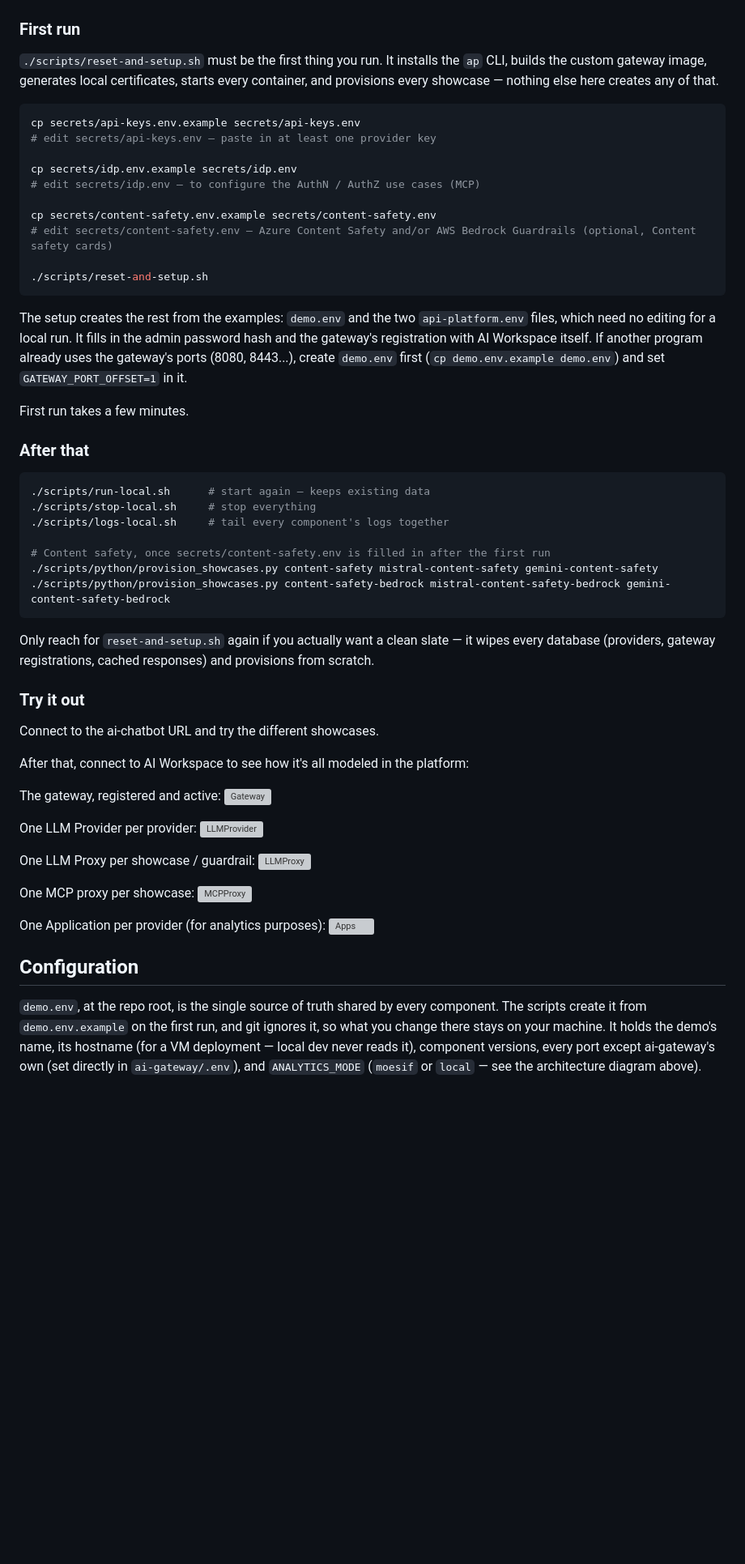
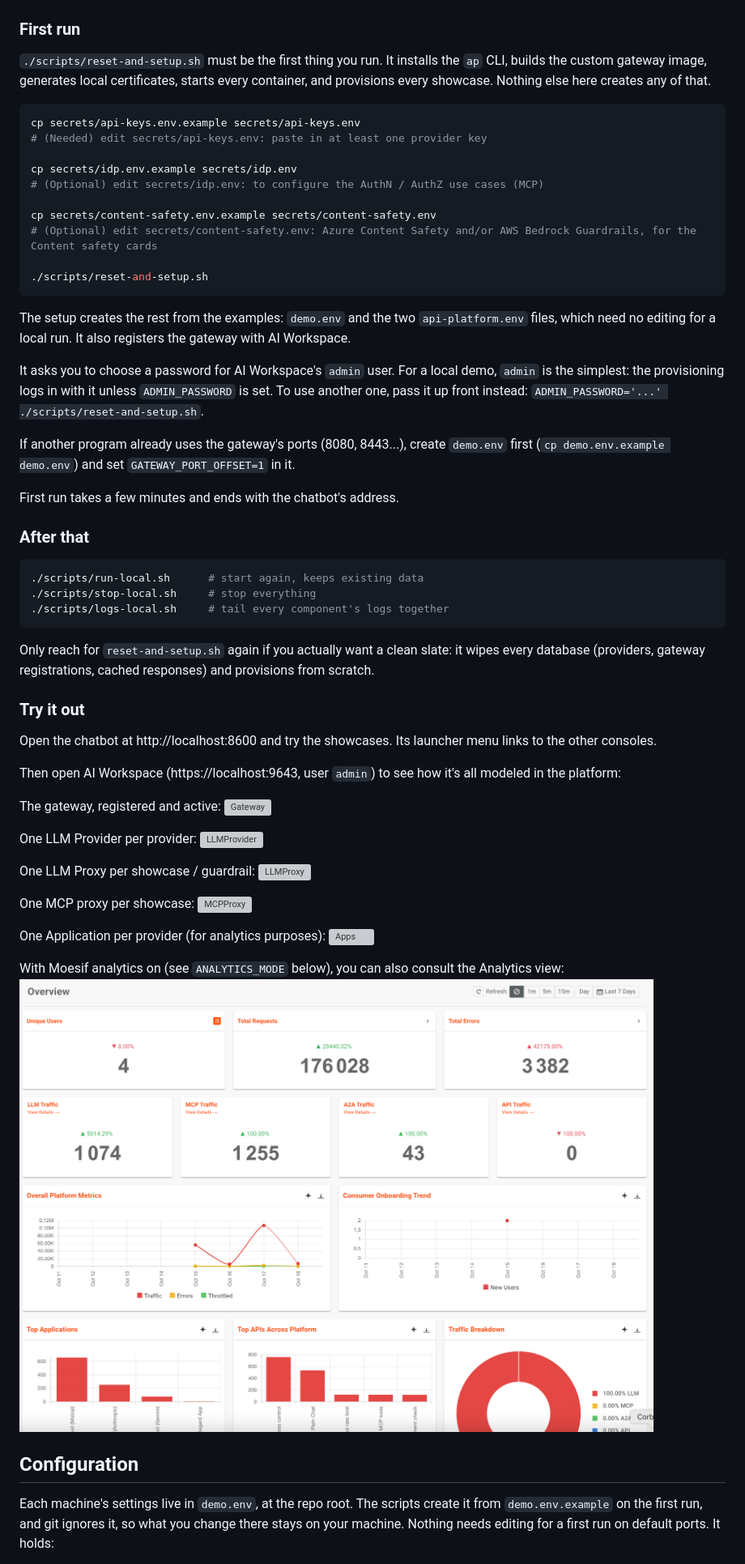
Before and after one commit to fcto-demos/aigw-guardrails-demo, a Markdown page: README.md, the part around one of its changes. Shown at 81% size. Rendered like a GitHub page; pictures changed too: .docs/preview-ai-analytics.png (added); blank space fills up the shorter version; grey boxes are pictures that could not be loaded.

Commit message:
Improve the readme

````diff
--- a/README.md
+++ b/README.md
@@ -123,52 +122,56 @@ set up):
 
 `./scripts/reset-and-setup.sh` must be the first thing you run. It installs
 the `ap` CLI, builds the custom gateway image, generates local certificates,
-starts every container, and provisions every showcase — nothing else
-here creates any of that.
+starts every container, and provisions every showcase. Nothing else here
+creates any of that.
 
 ```bash
 cp secrets/api-keys.env.example secrets/api-keys.env
-# edit secrets/api-keys.env — paste in at least one provider key
+# (Needed) edit secrets/api-keys.env: paste in at least one provider key
 
 cp secrets/idp.env.example secrets/idp.env
-# edit secrets/idp.env — to configure the AuthN / AuthZ use cases (MCP)
+# (Optional) edit secrets/idp.env: to configure the AuthN / AuthZ use cases (MCP)
 
 cp secrets/content-safety.env.example secrets/content-safety.env
-# edit secrets/content-safety.env — Azure Content Safety and/or AWS Bedrock Guardrails (optional, Content safety cards)
+# (Optional) edit secrets/content-safety.env: Azure Content Safety and/or AWS Bedrock Guardrails, for the Content safety cards
 
 ./scripts/reset-and-setup.sh
 ```
 
 The setup creates the rest from the examples: `demo.env` and the two
-`api-platform.env` files, which need no editing for a local run. It fills in
-the admin password hash and the gateway's registration with AI Workspace
-itself. If another program already uses the gateway's ports (8080, 8443...),
-create `demo.env` first (`cp demo.env.example demo.env`) and set
+`api-platform.env` files, which need no editing for a local run. It also
+registers the gateway with AI Workspace.
+
+It asks you to choose a password for AI Workspace's `admin` user. For a local
+demo, `admin` is the simplest: the provisioning logs in with it unless
+`ADMIN_PASSWORD` is set. To use another one, pass it up front instead:
+`ADMIN_PASSWORD='...' ./scripts/reset-and-setup.sh`.
+
+If another program already uses the gateway's ports (8080, 8443...), create
+`demo.env` first (`cp demo.env.example demo.env`) and set
 `GATEWAY_PORT_OFFSET=1` in it.
 
-First run takes a few minutes.
+First run takes a few minutes and ends with the chatbot's address.
 
 ### After that
 
 ```bash
-./scripts/run-local.sh      # start again — keeps existing data
+./scripts/run-local.sh      # start again, keeps existing data
 ./scripts/stop-local.sh     # stop everything
 ./scripts/logs-local.sh     # tail every component's logs together
-
-# Content safety, once secrets/content-safety.env is filled in after the first run
-./scripts/python/provision_showcases.py content-safety mistral-content-safety gemini-content-safety
-./scripts/python/provision_showcases.py content-safety-bedrock mistral-content-safety-bedrock gemini-content-safety-bedrock
 ```
 
 Only reach for `reset-and-setup.sh` again if you actually want a clean
-slate — it wipes every database (providers, gateway registrations, cached
+slate: it wipes every database (providers, gateway registrations, cached
 responses) and provisions from scratch.
 
 ### Try it out
 
-Connect to the ai-chatbot URL and try the different showcases.
+Open the chatbot at http://localhost:8600 and try the showcases. Its launcher
+menu links to the other consoles.
 
-After that, connect to AI Workspace to see how it's all modeled in the platform:
+Then open AI Workspace (https://localhost:9643, user `admin`) to see how it's
+all modeled in the platform:
 
 The gateway, registered and active:
 ![Gateway](.docs/preview-ai-workspace-ai-gateway.png)
@@ -185,12 +188,14 @@ One MCP proxy per showcase:
 One Application per provider (for analytics purposes):
 ![Apps](.docs/preview-ai-workspace-apps.png)
 
+With Moesif analytics on (see `ANALYTICS_MODE` below), you can also consult
+the Analytics view:
+![Analytics](.docs/preview-ai-analytics.png)
+
 ## Configuration
 
-`demo.env`, at the repo root, is the single source of truth shared by every
-component. The scripts create it from `demo.env.example` on the first run, and
-git ignores it, so what you change there stays on your machine. It holds the demo's name, its hostname (for a VM deployment — local dev
-never reads it), component versions, every port except ai-gateway's own
-(set directly in `ai-gateway/.env`), and `ANALYTICS_MODE` (`moesif` or
-`local` — see the architecture diagram above).
+Each machine's settings live in `demo.env`, at the repo root. The scripts
+create it from `demo.env.example` on the first run, and git ignores it, so
+what you change there stays on your machine. Nothing needs editing for a first
+run on default ports. It holds:
 
````
Also changed, not shown: other parts of README.md (+59 -43 lines).
